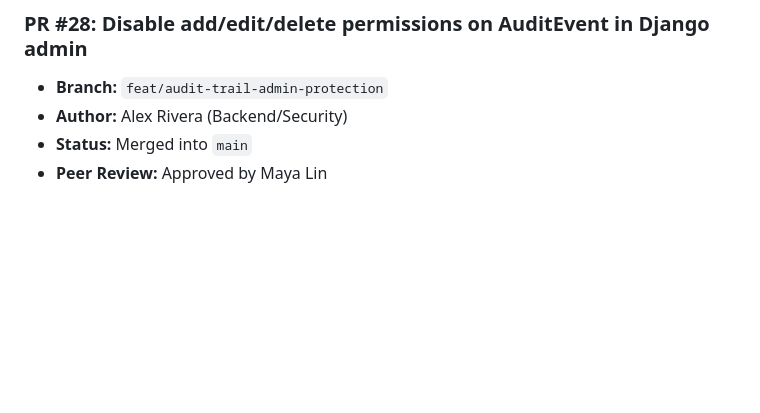
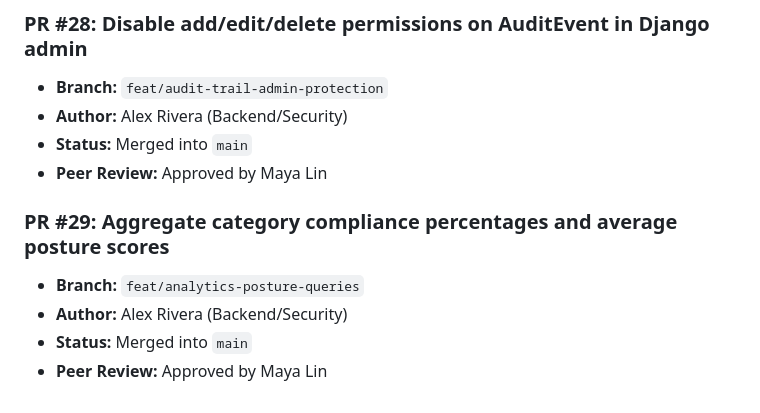
Before and after one commit to Vijay-Vardhan-Kosuri/Cyber-Safe-, a Markdown page: docs/pull_requests.md, the part around the change. Rendered like a GitHub page; blank space fills up the shorter version.

Commit message:
Aggregate category compliance percentages and average posture scores

```diff
--- a/docs/pull_requests.md
+++ b/docs/pull_requests.md
@@ -167,3 +167,9 @@
 - **Author:** Alex Rivera (Backend/Security)
 - **Status:** Merged into `main`
 - **Peer Review:** Approved by Maya Lin
+
+### PR #29: Aggregate category compliance percentages and average posture scores
+- **Branch:** `feat/analytics-posture-queries`
+- **Author:** Alex Rivera (Backend/Security)
+- **Status:** Merged into `main`
+- **Peer Review:** Approved by Maya Lin
```
